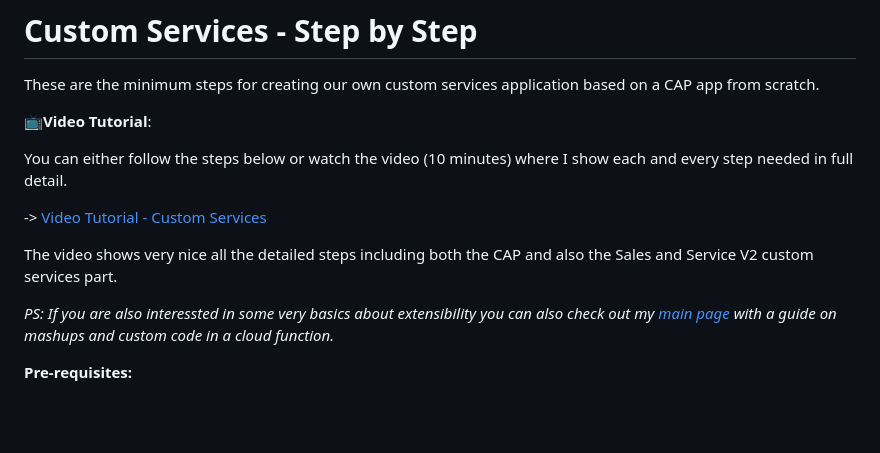
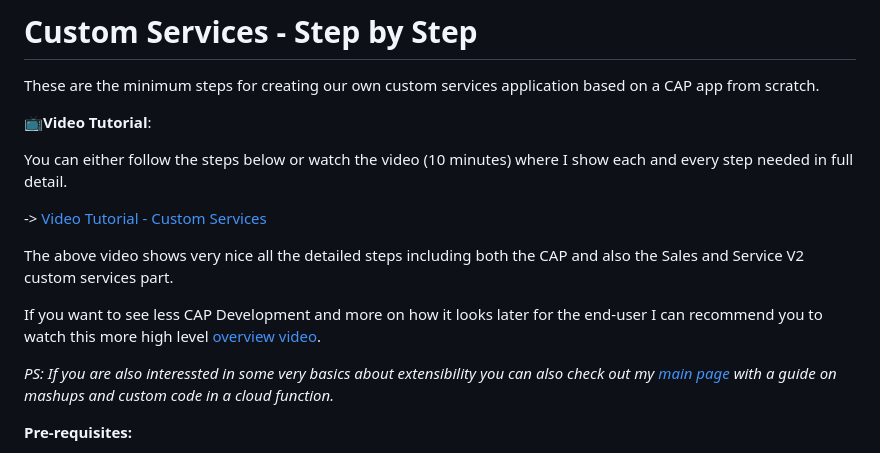
Before and after one commit to jens-limbach/SSv2-extensibility-workshop, a Markdown page: custom-services.md, the part around the change. Drawn GitHub-style; blank space fills up the shorter version.

```diff
--- a/custom-services.md
+++ b/custom-services.md
@@ -8,7 +8,9 @@ You can either follow the steps below or watch the video (10 minutes) where I sh
 
 -> [Video Tutorial - Custom Services](https://sapvideo.cfapps.eu10-004.hana.ondemand.com/?entry_id=1_5r2suzns)
 
-The video shows very nice all the detailed steps including both the CAP and also the Sales and Service V2 custom services part.
+The above video shows very nice all the detailed steps including both the CAP and also the Sales and Service V2 custom services part.
+
+If you want to see less CAP Development and more on how it looks later for the end-user I can recommend you to watch this more high level [overview video](https://sapvideo.cfapps.eu10-004.hana.ondemand.com/?entry_id=1_zptgr1j5).
 
 *PS: If you are also interessted in some very basics about extensibility you can also check out my [main page](https://github.com/jens-limbach/SSv2-extensibility-workshop/tree/main) with a guide on mashups and custom code in a cloud function.*
 
```
